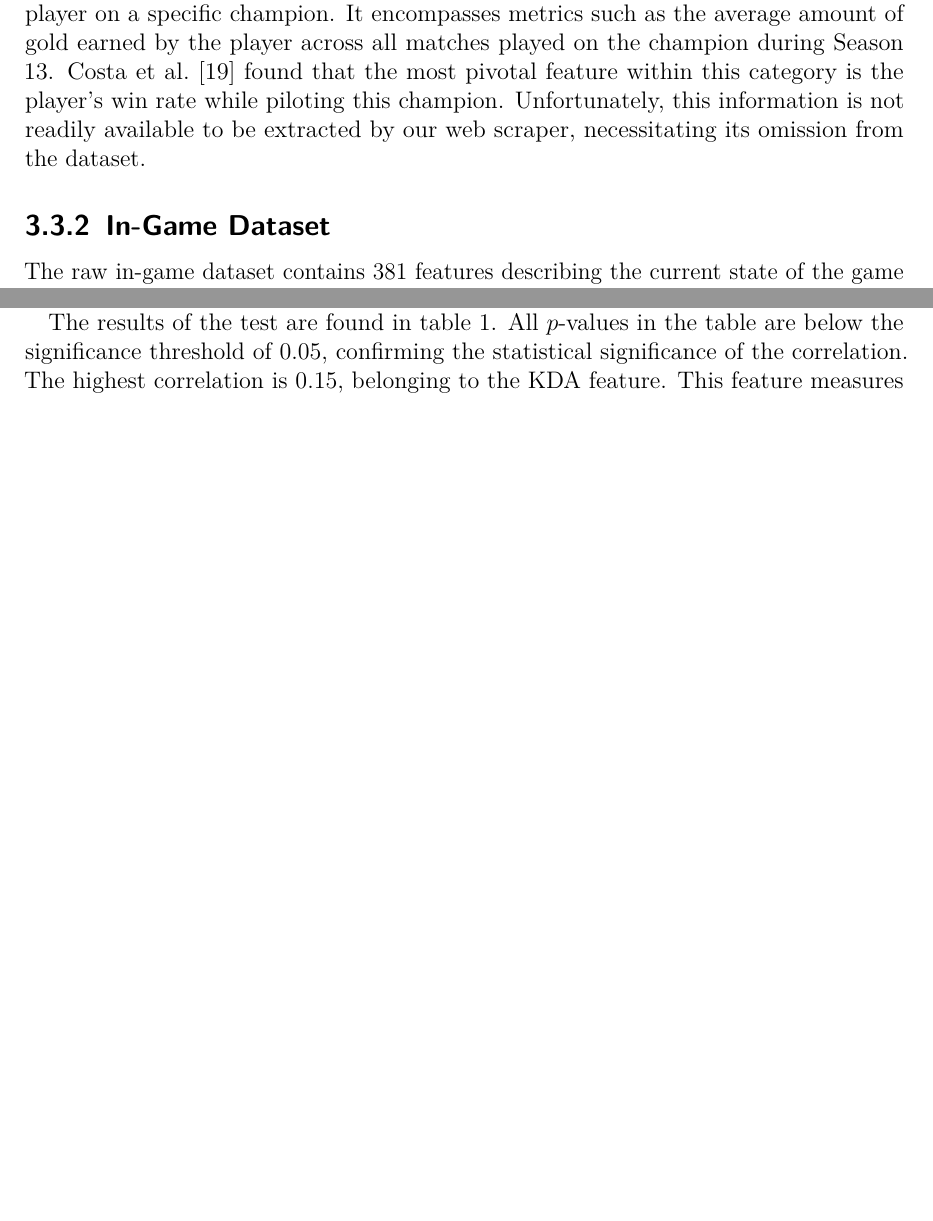
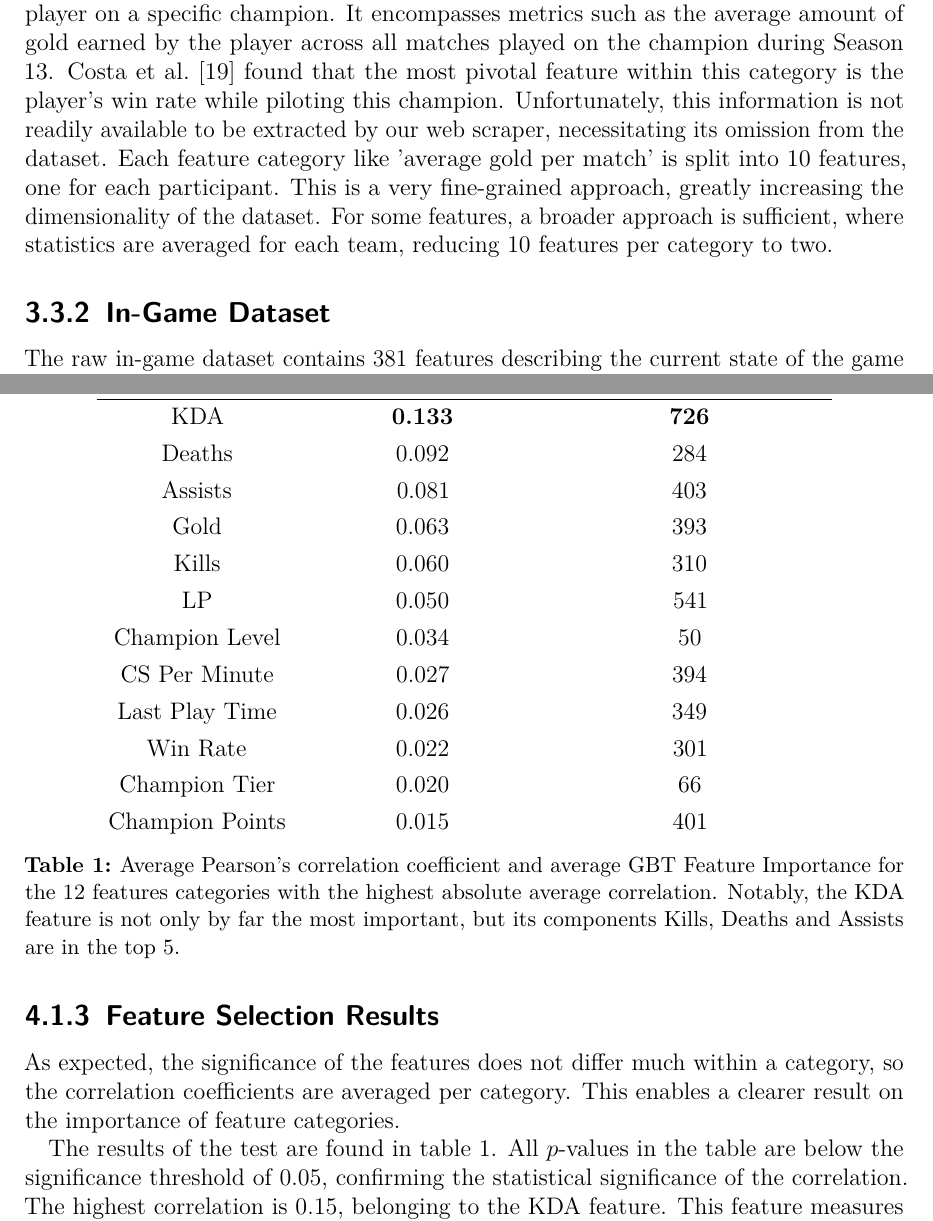
Before and after one commit to MoritzPalm/LeagueOfLegendsWinPrediction, a LaTeX thesis (thesis/Thesis.tex, which reads thesis/Preferences.tex): two parts of pages 15 and 17 of 33 before the commit and two parts of pages 15 and 18 of 33 after it, joined at a grey line, cut so that both start at the same text, the shorter picture padded with empty space. Compiled offline with pdfLaTeX.

Commit message:
group commit of current state of the project

```diff
--- a/thesis/Preferences.tex
+++ b/thesis/Preferences.tex
@@ -13,7 +13,7 @@
 \usepackage[T1]{fontenc}
 \usepackage{lmodern}
 \usepackage[utf8]{inputenc} 							% UTF8-Kodierung fuer Umlaute usw
-\usepackage[english]{babel}								% Deutsche Rechtschreibung
+\usepackage[ngerman, english]{babel}								% Deutsche Rechtschreibung
 %\RequirePackage[ngerman=ngerman-x-latest]{hyphsubst}	% Silbentrennung
 \usepackage{csquotes}
 \usepackage{microtype,textcomp}
@@ -70,7 +70,7 @@
 \usepackage{subcaption} 				% mehrere Abbildungen nebeneinander/uebereinander
 \usepackage[dvipsnames]{xcolor} % Farben
 %\usepackage[export]{adjustbox}		% Rahmen fuer Bilder (cframe=lightgray)
-
+\usepackage{pgf}
 
 
 %%%%%%%%%%%%%%%%%%%%%%%%%%%%%%%%%%%%%%%%%%%%%%%%%%%%%%%%%%%
--- a/thesis/Thesis.tex
+++ b/thesis/Thesis.tex
@@ -537,6 +537,9 @@ This feature vector contains information about the player on a specific champion
 It encompasses metrics such as the average amount of gold earned by the player across all matches played on the champion during Season 13.
 \Citeauthor{costaFeatureAnalysisLeague2021} \cite{costaFeatureAnalysisLeague2021} found that  the most pivotal feature within this category is the player's win rate while piloting this champion.
 Unfortunately, this information is not readily available to be extracted by our web scraper,  necessitating its omission from the dataset.
+Each feature category like 'average gold per match' is split into 10 features, one for each participant.
+This is a very fine-grained approach, greatly increasing the dimensionality of the dataset.
+For some features, a broader approach is sufficient, where statistics are averaged for each team, reducing 10 features per category to two.
 
 
 
@@ -588,3 +600,10 @@ In order to ascertain the significance of the test results, a hypothesis test is
+\subsection{Feature Selection Results}
+\label{ssec:feature_selection_results}
+
+
+As expected, the significance of the features does not differ much within a category, so the correlation coefficients are averaged per category.
+This enables a clearer result on the importance of feature categories.
+
 The results of the test are found in table \ref{tab:pearson_results}.
 All $p$-values in the table are below the significance threshold of $0.05$, confirming the statistical significance of the correlation.
 The highest correlation is $0.15$, belonging to the KDA feature.
@@ -593,6 +612,18 @@ This is a very low correlation, indicating that no single feature has a strong l
 This illustrates the need for multivariate analysis.
 \begin{table}
 	\centering
-	\begin{tblr}{cc}
+	\begin{tblr}{ccc}
 	Feature  & Correlation coefficient & \acs{gbt} Feature Importance\\
 	\hline
+	KDA & \textbf{0.133} & \textbf{726}\\
+	Deaths & 0.092 & 284\\
+	Assists & 0.081 & 403\\
+	Gold & 0.063 & 393\\
+	Kills & 0.060 & 310\\
+	LP & 0.050 & 541\\
+	Champion Level & 0.034 & 50\\
+	CS Per Minute & 0.027 & 394\\
+	Last Play Time & 0.026 & 349\\
+	Win Rate & 0.022 & 301\\
+	Champion Tier & 0.020 & 66\\
+	Champion Points & 0.015 & 401\\
@@ -607,3 +630,5 @@ This illustrates the need for multivariate analysis.
 
 	\end{tblr}
-	\caption{Pearson's correlation coefficient for the 15 features with the highest absolute correlation}
+	\caption{
+	Average Pearson's correlation coefficient and average \ac{gbt} Feature Importance for the 12 features categories with the highest absolute average correlation.
+	Notably, the KDA feature is not only by far the most important, but its components Kills, Deaths and Assists are in the top 5.
```
Also changed, not shown: pyproject.toml (+2 -0 lines), thesis/Thesis.bib (+2 -2 lines), thesis/Thesis.pdf, thesis/Thesis.tex (25 more changed lines), 7 other files.
